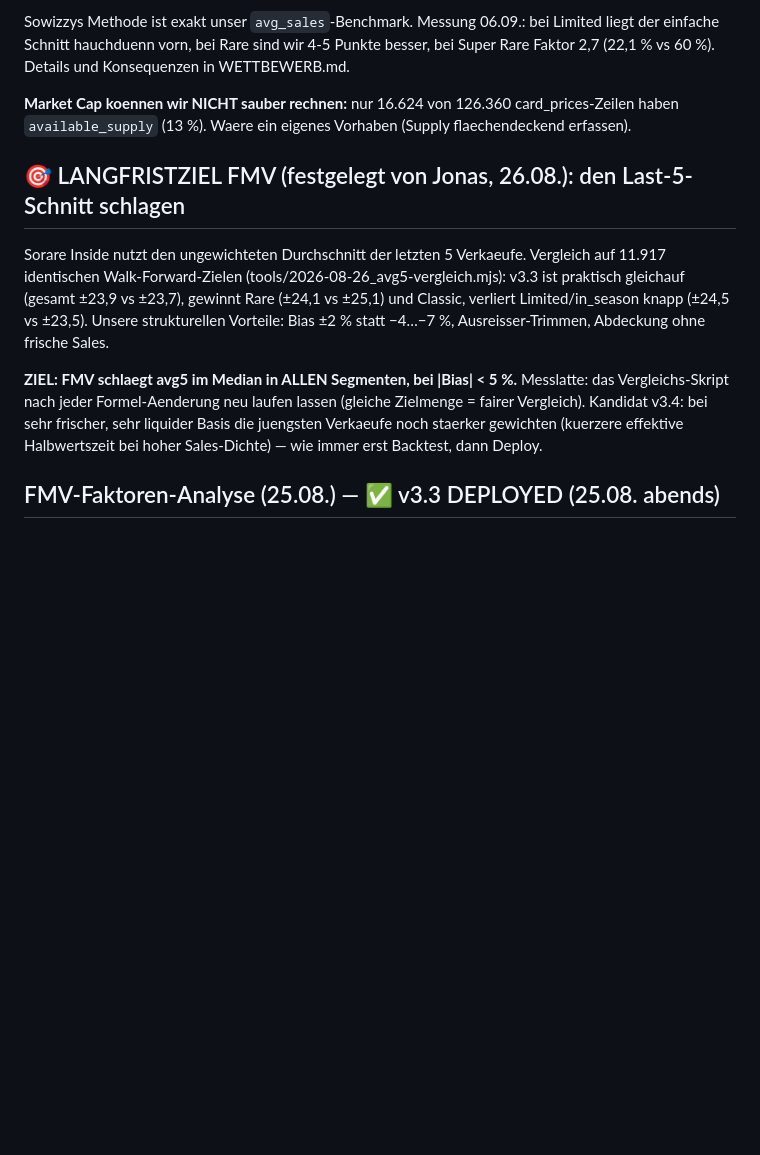
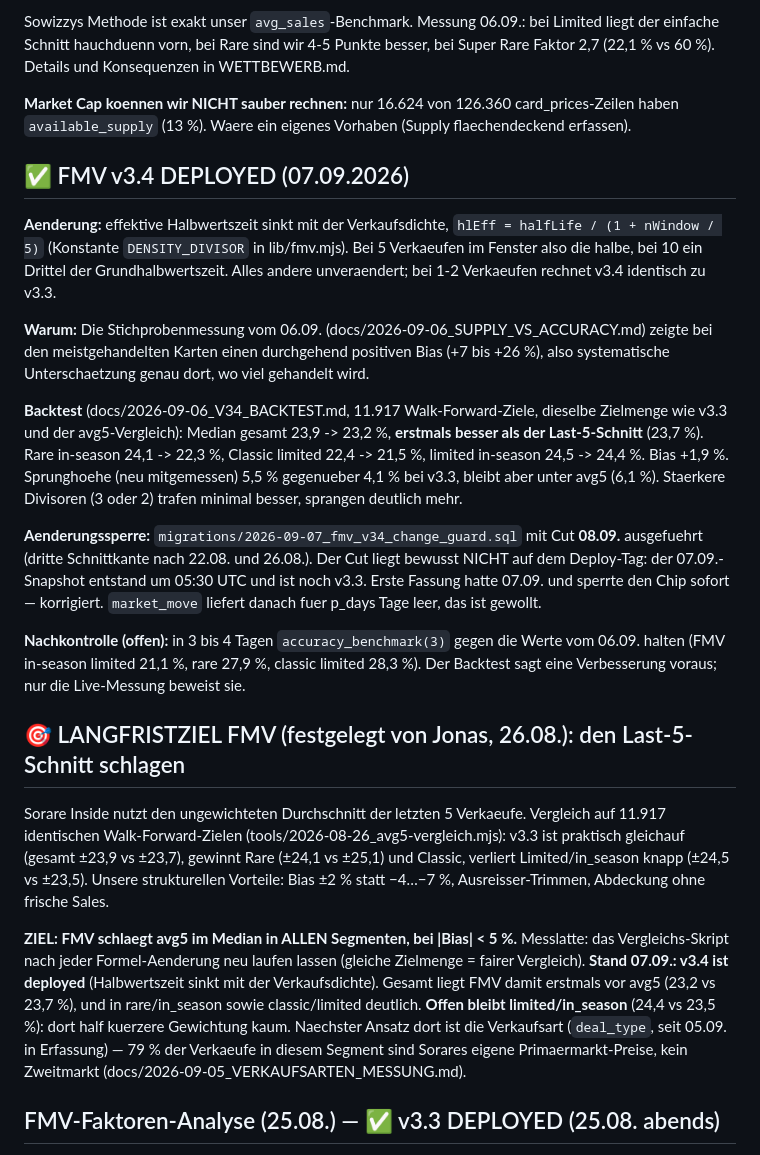
Before and after one commit to R3HR/sorion-updater, a Markdown page: docs/HANDOFF.md, the part around the change. Rendered like a GitHub page; blank space fills up the shorter version.

Commit message:
HANDOFF: v3.4 deployed, Nachkontrolle offen, limited/in_season bleibt das offene Segment

```diff
--- a/docs/HANDOFF.md
+++ b/docs/HANDOFF.md
@@ -266,6 +266,34 @@ Super Rare Faktor 2,7 (22,1 % vs 60 %). Details und Konsequenzen in WETTBEWERB.m
 **Market Cap koennen wir NICHT sauber rechnen:** nur 16.624 von 126.360 card_prices-Zeilen
 haben `available_supply` (13 %). Waere ein eigenes Vorhaben (Supply flaechendeckend erfassen).
 
+## ✅ FMV v3.4 DEPLOYED (07.09.2026)
+
+**Aenderung:** effektive Halbwertszeit sinkt mit der Verkaufsdichte,
+`hlEff = halfLife / (1 + nWindow / 5)` (Konstante `DENSITY_DIVISOR` in lib/fmv.mjs).
+Bei 5 Verkaeufen im Fenster also die halbe, bei 10 ein Drittel der Grundhalbwertszeit.
+Alles andere unveraendert; bei 1-2 Verkaeufen rechnet v3.4 identisch zu v3.3.
+
+**Warum:** Die Stichprobenmessung vom 06.09. (docs/2026-09-06_SUPPLY_VS_ACCURACY.md)
+zeigte bei den meistgehandelten Karten einen durchgehend positiven Bias (+7 bis +26 %),
+also systematische Unterschaetzung genau dort, wo viel gehandelt wird.
+
+**Backtest** (docs/2026-09-06_V34_BACKTEST.md, 11.917 Walk-Forward-Ziele, dieselbe
+Zielmenge wie v3.3 und der avg5-Vergleich): Median gesamt 23,9 -> 23,2 %, **erstmals
+besser als der Last-5-Schnitt** (23,7 %). Rare in-season 24,1 -> 22,3 %, Classic limited
+22,4 -> 21,5 %, limited in-season 24,5 -> 24,4 %. Bias +1,9 %. Sprunghoehe (neu
+mitgemessen) 5,5 % gegenueber 4,1 % bei v3.3, bleibt aber unter avg5 (6,1 %).
+Staerkere Divisoren (3 oder 2) trafen minimal besser, sprangen deutlich mehr.
+
+**Aenderungssperre:** `migrations/2026-09-07_fmv_v34_change_guard.sql` mit Cut
+**08.09.** ausgefuehrt (dritte Schnittkante nach 22.08. und 26.08.). Der Cut liegt
+bewusst NICHT auf dem Deploy-Tag: der 07.09.-Snapshot entstand um 05:30 UTC und ist
+noch v3.3. Erste Fassung hatte 07.09. und sperrte den Chip sofort — korrigiert.
+`market_move` liefert danach fuer p_days Tage leer, das ist gewollt.
+
+**Nachkontrolle (offen):** in 3 bis 4 Tagen `accuracy_benchmark(3)` gegen die Werte
+vom 06.09. halten (FMV in-season limited 21,1 %, rare 27,9 %, classic limited 28,3 %).
+Der Backtest sagt eine Verbesserung voraus; nur die Live-Messung beweist sie.
+
 ## 🎯 LANGFRISTZIEL FMV (festgelegt von Jonas, 26.08.): den Last-5-Schnitt schlagen
 
 Sorare Inside nutzt den ungewichteten Durchschnitt der letzten 5 Verkaeufe. Vergleich
@@ -276,9 +304,12 @@ Vorteile: Bias ±2 % statt −4…−7 %, Ausreisser-Trimmen, Abdeckung ohne fri
 
 **ZIEL: FMV schlaegt avg5 im Median in ALLEN Segmenten, bei |Bias| < 5 %.**
 Messlatte: das Vergleichs-Skript nach jeder Formel-Aenderung neu laufen lassen
-(gleiche Zielmenge = fairer Vergleich). Kandidat v3.4: bei sehr frischer, sehr
-liquider Basis die juengsten Verkaeufe noch staerker gewichten (kuerzere effektive
-Halbwertszeit bei hoher Sales-Dichte) — wie immer erst Backtest, dann Deploy.
+(gleiche Zielmenge = fairer Vergleich). **Stand 07.09.: v3.4 ist deployed** (Halbwertszeit sinkt mit der Verkaufsdichte).
+Gesamt liegt FMV damit erstmals vor avg5 (23,2 vs 23,7 %), und in rare/in_season sowie
+classic/limited deutlich. **Offen bleibt limited/in_season** (24,4 vs 23,5 %): dort half
+kuerzere Gewichtung kaum. Naechster Ansatz dort ist die Verkaufsart (`deal_type`, seit
+05.09. in Erfassung) — 79 % der Verkaeufe in diesem Segment sind Sorares eigene
+Primaermarkt-Preise, kein Zweitmarkt (docs/2026-09-05_VERKAUFSARTEN_MESSUNG.md).
 
 ## FMV-Faktoren-Analyse (25.08.) — ✅ v3.3 DEPLOYED (25.08. abends)
 
```
